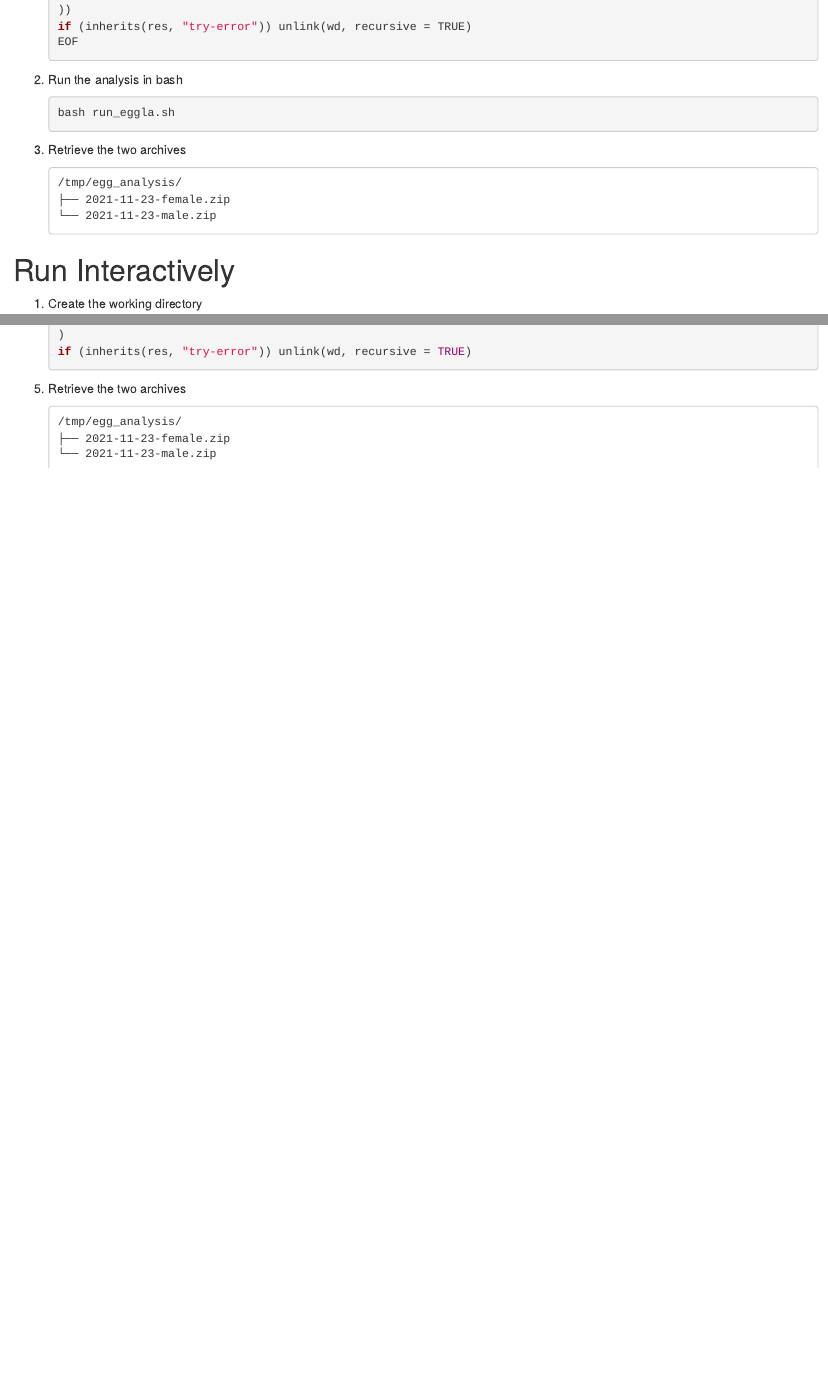
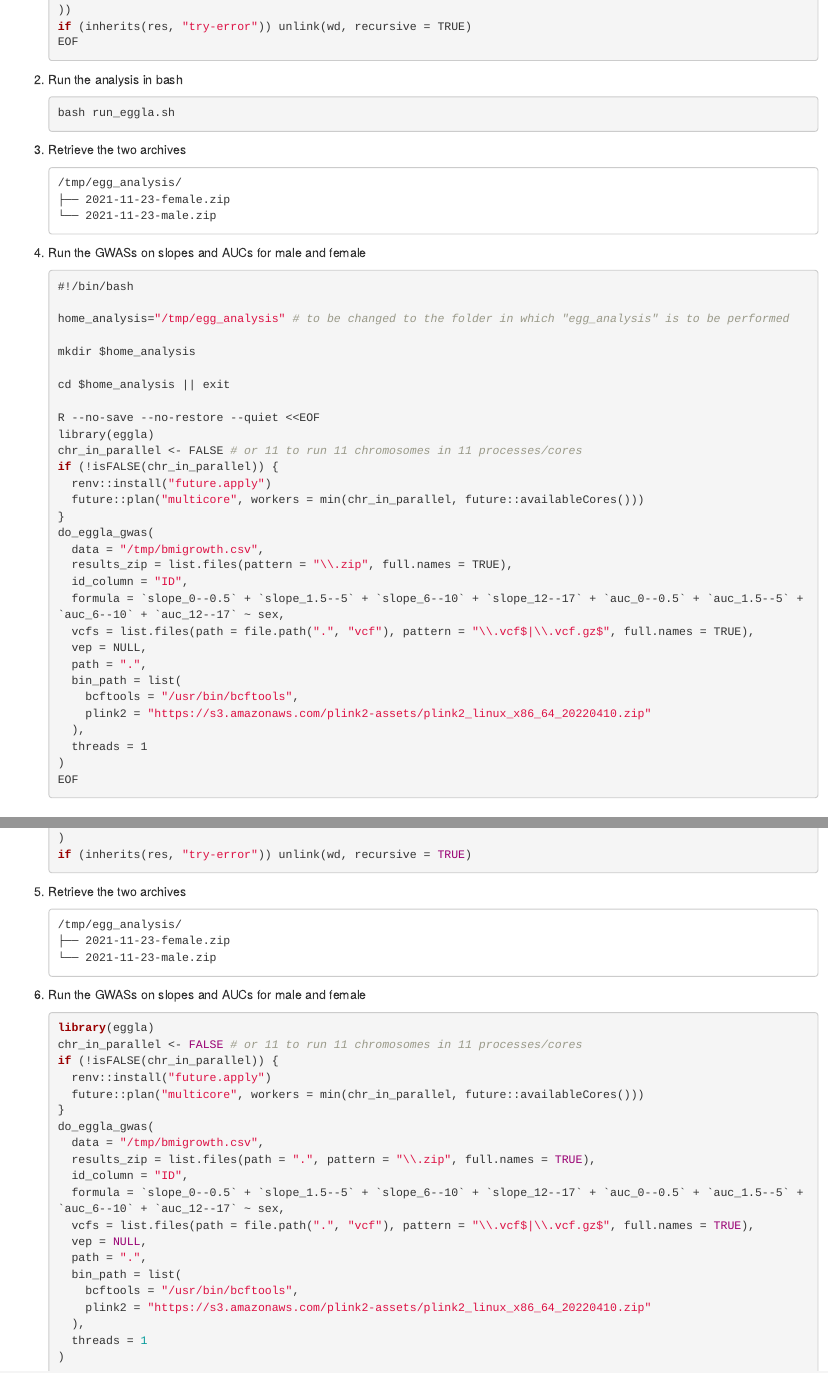
Before and after one commit to mcanouil/eggla, an R Markdown document (vignettes/articles/run-eggla.Rmd): the page in a window 1100 px wide, from 1930 px down, and a second part further down, joined at a grey line. Rendered offline with R 4.5, knitr and Pandoc, with nearby package versions.

Commit message:
feat: add "GWAS" step

````diff
--- a/vignettes/articles/run-eggla.Rmd
+++ b/vignettes/articles/run-eggla.Rmd
@@ -132,6 +132,43 @@ knitr::opts_chunk$set(
     └── 2021-11-23-male.zip
     ```
 
+4. Run the GWASs on slopes and AUCs for male and female
+
+    ```{bash, eval = FALSE}
+    #!/bin/bash
+
+    home_analysis="/tmp/egg_analysis" # to be changed to the folder in which "egg_analysis" is to be performed
+
+    mkdir $home_analysis
+
+    cd $home_analysis || exit
+
+    R --no-save --no-restore --quiet <<EOF
+    library(eggla)
+    chr_in_parallel <- FALSE # or 11 to run 11 chromosomes in 11 processes/cores
+    if (!isFALSE(chr_in_parallel)) {
+      renv::install("future.apply")
+      future::plan("multicore", workers = min(chr_in_parallel, future::availableCores()))
+    }
+    do_eggla_gwas(
+      data = "/tmp/bmigrowth.csv",
+      results_zip = list.files(pattern = "\\.zip", full.names = TRUE),
+      id_column = "ID",
+      formula = `slope_0--0.5` + `slope_1.5--5` + `slope_6--10` + `slope_12--17` + `auc_0--0.5` + `auc_1.5--5` + `auc_6--10` + `auc_12--17` ~ sex,
+      vcfs = list.files(path = file.path(".", "vcf"), pattern = "\\.vcf$|\\.vcf.gz$", full.names = TRUE),
+      vep = NULL,
+      path = ".",
+      bin_path = list(
+        bcftools = "/usr/bin/bcftools",
+        plink2 = "https://s3.amazonaws.com/plink2-assets/plink2_linux_x86_64_20220410.zip"
+      ),
+      threads = 1
+    )
+    EOF
+
+    ```
+
+
 # Run Interactively
 
 1. Create the working directory
@@ -220,3 +257,28 @@ knitr::opts_chunk$set(
     ├── 2021-11-23-female.zip
     └── 2021-11-23-male.zip
     ```
+
+6. Run the GWASs on slopes and AUCs for male and female
+
+    ```{r, eval = FALSE}
+    library(eggla)
+    chr_in_parallel <- FALSE # or 11 to run 11 chromosomes in 11 processes/cores
+    if (!isFALSE(chr_in_parallel)) {
+      renv::install("future.apply")
+      future::plan("multicore", workers = min(chr_in_parallel, future::availableCores()))
+    }
+    do_eggla_gwas(
+      data = "/tmp/bmigrowth.csv",
+      results_zip = list.files(path = ".", pattern = "\\.zip", full.names = TRUE),
+      id_column = "ID",
+      formula = `slope_0--0.5` + `slope_1.5--5` + `slope_6--10` + `slope_12--17` + `auc_0--0.5` + `auc_1.5--5` + `auc_6--10` + `auc_12--17` ~ sex,
+      vcfs = list.files(path = file.path(".", "vcf"), pattern = "\\.vcf$|\\.vcf.gz$", full.names = TRUE),
+      vep = NULL,
+      path = ".",
+      bin_path = list(
+        bcftools = "/usr/bin/bcftools",
+        plink2 = "https://s3.amazonaws.com/plink2-assets/plink2_linux_x86_64_20220410.zip"
+      ),
+      threads = 1
+    )
+    ```
````
